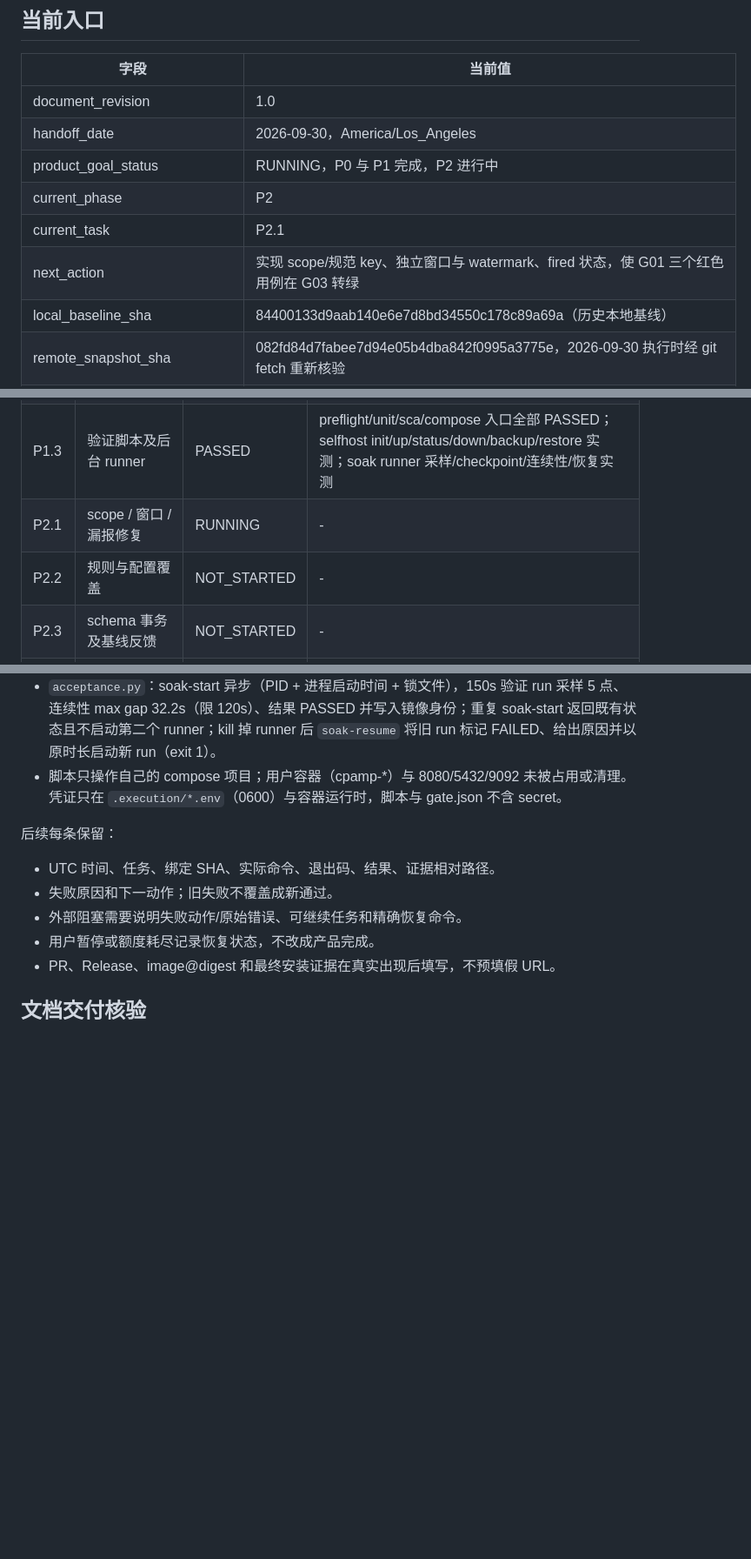
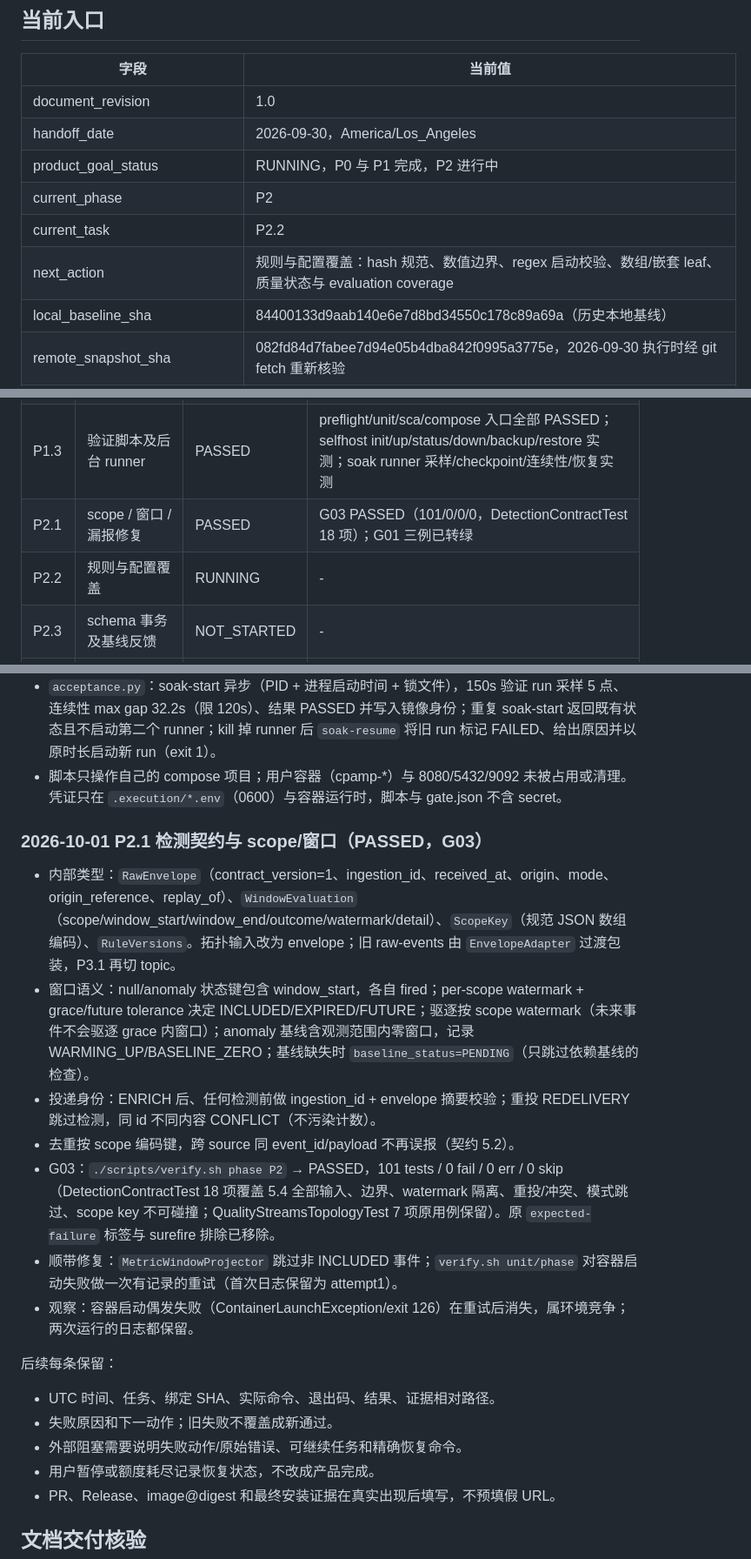
Before and after one commit to JeremyL691/DriftWatch-Tower, a Markdown page: docs/EXECUTION_STATE.md, 3 parts joined by grey strips. Shown at 87% size. GitHub-like rendering; blank space fills up the shorter version.

Commit message:
docs(state): record P2.1 and G03 as passed

```diff
--- a/docs/EXECUTION_STATE.md
+++ b/docs/EXECUTION_STATE.md
@@ -10,8 +10,8 @@
 | handoff_date | 2026-09-30，America/Los_Angeles |
 | product_goal_status | RUNNING，P0 与 P1 完成，P2 进行中 |
 | current_phase | P2 |
-| current_task | P2.1 |
-| next_action | 实现 scope/规范 key、独立窗口与 watermark、fired 状态，使 G01 三个红色用例在 G03 转绿 |
+| current_task | P2.2 |
+| next_action | 规则与配置覆盖：hash 规范、数值边界、regex 启动校验、数组/嵌套 leaf、质量状态与 evaluation coverage |
 | local_baseline_sha | 84400133d9aab140e6e7d8bd34550c178c89a69a（历史本地基线） |
 | remote_snapshot_sha | 082fd84d7fabee7d94e05b4dba842f0995a3775e，2026-09-30 执行时经 git fetch 重新核验 |
 | execution_branch | codex/release-v1（本地；尚未推送） |
@@ -54,8 +54,8 @@
 | P1.1 | 可重复部署、固定依赖 | PASSED | G02 通过；apache/kafka:3.9.2、postgres:16.15、摘要锁定、SCA 应用镜像 0 High/Critical |
 | P1.2 | 配置和认证基础 | PASSED | 86/0/0/0；live 19/19；弱/缺生产凭证 fail-fast；见 `.execution/runs/p12/` |
 | P1.3 | 验证脚本及后台 runner | PASSED | preflight/unit/sca/compose 入口全部 PASSED；selfhost init/up/status/down/backup/restore 实测；soak runner 采样/checkpoint/连续性/恢复实测 |
-| P2.1 | scope / 窗口 / 漏报修复 | RUNNING | - |
-| P2.2 | 规则与配置覆盖 | NOT_STARTED | - |
+| P2.1 | scope / 窗口 / 漏报修复 | PASSED | G03 PASSED（101/0/0/0，DetectionContractTest 18 项）；G01 三例已转绿 |
+| P2.2 | 规则与配置覆盖 | RUNNING | - |
 | P2.3 | schema 事务及基线反馈 | NOT_STARTED | - |
 | P3.1 | 摄取确认、envelope、幂等 | NOT_STARTED | - |
 | P3.2 | retry / DLT / replay | NOT_STARTED | - |
@@ -186,6 +186,16 @@ NOT_RUN不是PASSED。EXPECTED_FAILURE仅允许G01旧版本的已知回归；修
 - `acceptance.py`：soak-start 异步（PID + 进程启动时间 + 锁文件），150s 验证 run 采样 5 点、连续性 max gap 32.2s（限 120s）、结果 PASSED 并写入镜像身份；重复 soak-start 返回既有状态且不启动第二个 runner；kill 掉 runner 后 `soak-resume` 将旧 run 标记 FAILED、给出原因并以原时长启动新 run（exit 1）。
 - 脚本只操作自己的 compose 项目；用户容器（cpamp-*）与 8080/5432/9092 未被占用或清理。凭证只在 `.execution/*.env`（0600）与容器运行时，脚本与 gate.json 不含 secret。
 
+### 2026-10-01 P2.1 检测契约与 scope/窗口（PASSED，G03）
+
+- 内部类型：`RawEnvelope`（contract_version=1、ingestion_id、received_at、origin、mode、origin_reference、replay_of）、`WindowEvaluation`（scope/window_start/window_end/outcome/watermark/detail）、`ScopeKey`（规范 JSON 数组编码）、`RuleVersions`。拓扑输入改为 envelope；旧 raw-events 由 `EnvelopeAdapter` 过渡包装，P3.1 再切 topic。
+- 窗口语义：null/anomaly 状态键包含 window_start，各自 fired；per-scope watermark + grace/future tolerance 决定 INCLUDED/EXPIRED/FUTURE；驱逐按 scope watermark（未来事件不会驱逐 grace 内窗口）；anomaly 基线含观测范围内零窗口，记录 WARMING_UP/BASELINE_ZERO；基线缺失时 `baseline_status=PENDING`（只跳过依赖基线的检查）。
+- 投递身份：ENRICH 后、任何检测前做 ingestion_id + envelope 摘要校验；重投 REDELIVERY 跳过检测，同 id 不同内容 CONFLICT（不污染计数）。
+- 去重按 scope 编码键，跨 source 同 event_id/payload 不再误报（契约 5.2）。
+- G03：`./scripts/verify.sh phase P2` → PASSED，101 tests / 0 fail / 0 err / 0 skip（DetectionContractTest 18 项覆盖 5.4 全部输入、边界、watermark 隔离、重投/冲突、模式跳过、scope key 不可碰撞；QualityStreamsTopologyTest 7 项原用例保留）。原 `expected-failure` 标签与 surefire 排除已移除。
+- 顺带修复：`MetricWindowProjector` 跳过非 INCLUDED 事件；`verify.sh unit/phase` 对容器启动失败做一次有记录的重试（首次日志保留为 attempt1）。
+- 观察：容器启动偶发失败（ContainerLaunchException/exit 126）在重试后消失，属环境竞争；两次运行的日志都保留。
+
 后续每条保留：
 
 - UTC 时间、任务、绑定 SHA、实际命令、退出码、结果、证据相对路径。
```
Also changed, not shown: other parts of docs/EXECUTION_STATE.md (+1 -1 lines).
